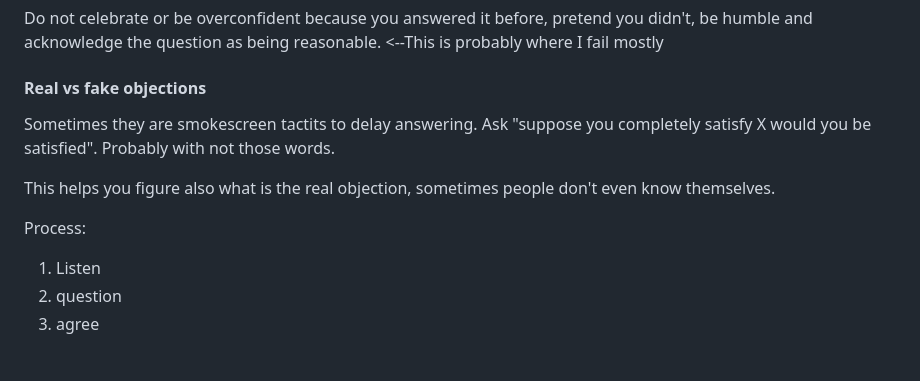
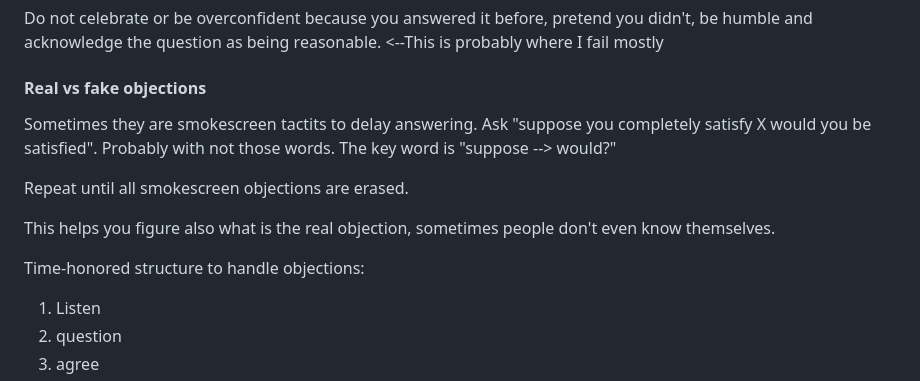
Before and after one commit to maikelthedev/maikel-dev-site, a Markdown page: content/blog/sales-skills.md, the part around the change printed below. Rendered like a GitHub page; blank space fills up the shorter version.

Commit message:
DId the sales course

```diff
--- a/content/blog/sales-skills.md
+++ b/content/blog/sales-skills.md
@@ -92,11 +92,13 @@ Do not celebrate or be overconfident because you answered it before, pretend you
 
 #### Real vs fake objections
 
-Sometimes they are smokescreen tactits to delay answering. Ask "suppose you completely satisfy X would you be satisfied". Probably with not those words.
+Sometimes they are smokescreen tactits to delay answering. Ask "suppose you completely satisfy X would you be satisfied". Probably with not those words. The key word is "suppose --> would?"
+
+Repeat until all smokescreen objections are erased.
 
 This helps you figure also what is the real objection, sometimes people don't even know themselves.
 
-Process:
+Time-honored structure to handle objections:
 1. Listen
 2. question
 3. agree
```
Also changed, not shown: other parts of content/blog/sales-skills.md (+157 -0 lines).
